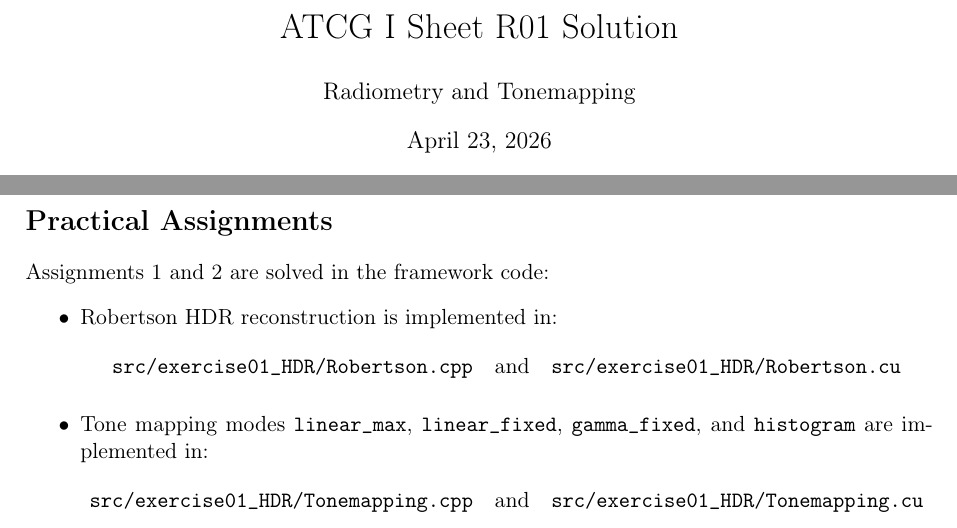
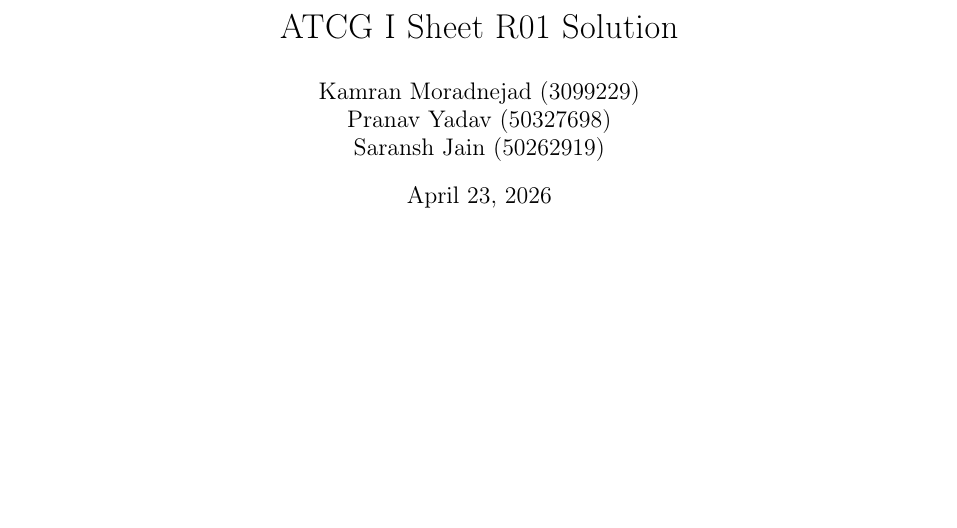
Before and after one commit to pra-nav-04/ATCG_SS_2026, a LaTeX document (atcg1-r01-solution.tex): two parts of pages 1 and 2 of 2 before the commit and part of the page after it, the two joined at a grey line, cut so that both start at the same text, the shorter picture padded with empty space. Compiled offline with pdfLaTeX.

Commit message:
Update R01 submission PDF and student list

```diff
--- a/atcg1-r01-solution.tex
+++ b/atcg1-r01-solution.tex
@@ -6,7 +6,11 @@
 \usepackage[margin=2.5cm]{geometry}
 
 \title{ATCG I Sheet R01 Solution}
-\author{Radiometry and Tonemapping}
+\author{
+\large Kamran Moradnejad (3099229) \\
+\large Pranav Yadav (50327698) \\
+\large Saransh Jain (50262919)
+}
 \date{April 23, 2026}
 
 \begin{document}
@@ -73,21 +77,4 @@ Hence,
 \boxed{\Phi \approx 617.5\,\si{\watt}}.
 \]
 
-\section*{Practical Assignments}
-Assignments 1 and 2 are solved in the framework code:
-\begin{itemize}
-\item Robertson HDR reconstruction is implemented in:
-\[
-\texttt{src/exercise01\_HDR/Robertson.cpp}
-\quad \text{and} \quad
-\texttt{src/exercise01\_HDR/Robertson.cu}
-\]
-\item Tone mapping modes \texttt{linear\_max}, \texttt{linear\_fixed}, \texttt{gamma\_fixed}, and \texttt{histogram} are implemented in:
-\[
-\texttt{src/exercise01\_HDR/Tonemapping.cpp}
-\quad \text{and} \quad
-\texttt{src/exercise01\_HDR/Tonemapping.cu}
-\]
-\end{itemize}
-
 \end{document}
```
Also changed, not shown: atcg1-r01-solution.pdf, 1 other file.
